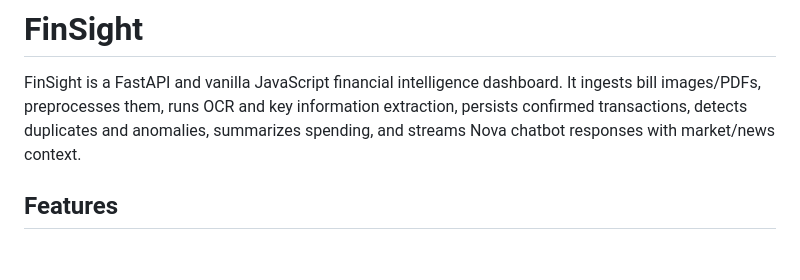
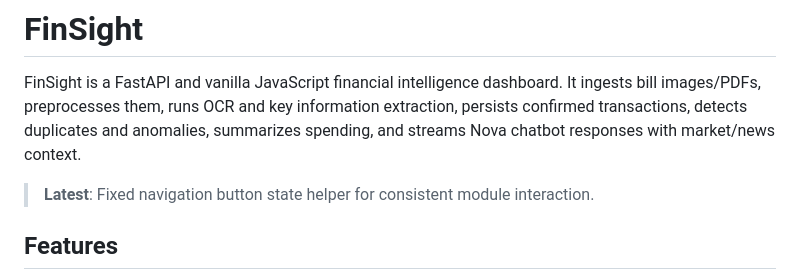
Before and after one commit to SleepyCinnabon17/FinSight--Financial-Intelligence-System, a Markdown page: README.md, the part around the change. GitHub-like rendering; blank space fills up the shorter version.

Commit message:
chore: update readme note - trigger redeploy

```diff
--- a/README.md
+++ b/README.md
@@ -1,6 +1,8 @@
 # FinSight
 
 FinSight is a FastAPI and vanilla JavaScript financial intelligence dashboard. It ingests bill images/PDFs, preprocesses them, runs OCR and key information extraction, persists confirmed transactions, detects duplicates and anomalies, summarizes spending, and streams Nova chatbot responses with market/news context.
+
+> **Latest**: Fixed navigation button state helper for consistent module interaction.
 
 ## Features
 
```
